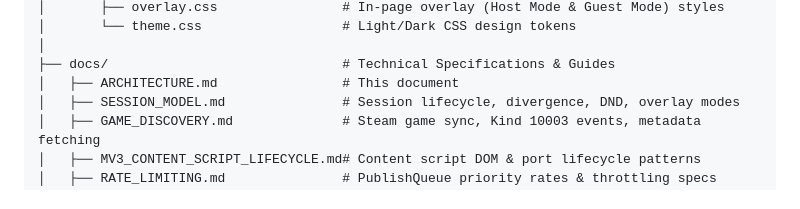
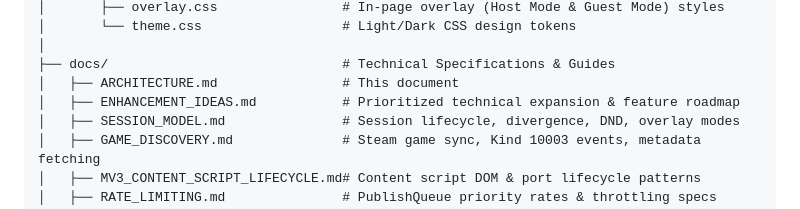
Before and after one commit to craigpen/hang-time, a Markdown page: docs/ARCHITECTURE.md, the part around the change. Drawn GitHub-style.

Commit message:
docs: add enhancement ideas and technical expansion roadmap

```diff
--- a/docs/ARCHITECTURE.md
+++ b/docs/ARCHITECTURE.md
@@ -98,6 +98,7 @@ hang-time/
 │
 ├── docs/                              # Technical Specifications & Guides
 │   ├── ARCHITECTURE.md                # This document
+│   ├── ENHANCEMENT_IDEAS.md           # Prioritized technical expansion & feature roadmap
 │   ├── SESSION_MODEL.md               # Session lifecycle, divergence, DND, overlay modes
 │   ├── GAME_DISCOVERY.md              # Steam game sync, Kind 10003 events, metadata fetching
 │   ├── MV3_CONTENT_SCRIPT_LIFECYCLE.md# Content script DOM & port lifecycle patterns
```
Also changed, not shown: docs/ENHANCEMENT_IDEAS.md (added, +147 -0 lines).
